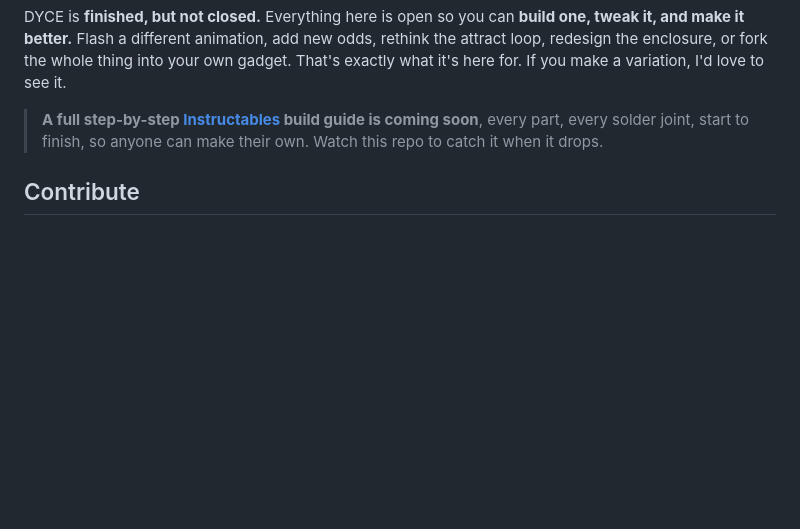
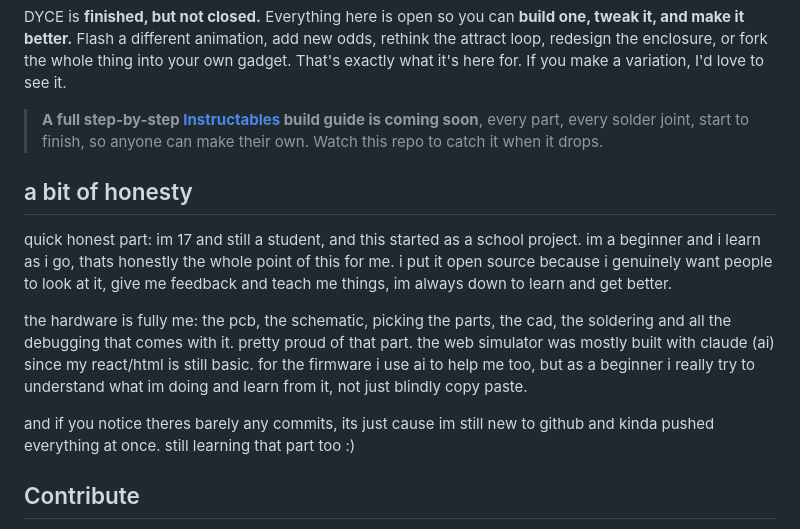
Before and after one commit to merlin-rce/Dyce, a Markdown page: README.md, the part around the change. Rendered like a GitHub page; blank space fills up the shorter version.

Commit message:
Add personal reflection and project background to README

```diff
--- a/README.md
+++ b/README.md
@@ -72,6 +72,14 @@ That's exactly what it's here for. If you make a variation, I'd love to see it.
 > coming soon**, every part, every solder joint, start to finish, so anyone can make
 > their own. Watch this repo to catch it when it drops.
 
+## a bit of honesty
+
+quick honest part: im 17 and still a student, and this started as a school project. im a beginner and i learn as i go, thats honestly the whole point of this for me. i put it open source because i genuinely want people to look at it, give me feedback and teach me things, im always down to learn and get better.
+
+the hardware is fully me: the pcb, the schematic, picking the parts, the cad, the soldering and all the debugging that comes with it. pretty proud of that part. the web simulator was mostly built with claude (ai) since my react/html is still basic. for the firmware i use ai to help me too, but as a beginner i really try to understand what im doing and learn from it, not just blindly copy paste.
+
+and if you notice theres barely any commits, its just cause im still new to github and kinda pushed everything at once. still learning that part too :)
+
 ## Contribute
 
 This is a learning project and **feedback / PRs are genuinely welcome**: schematic
```
